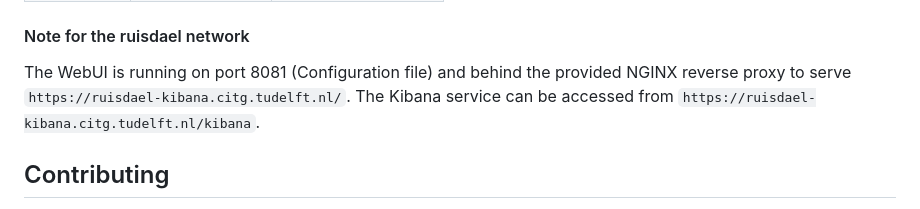
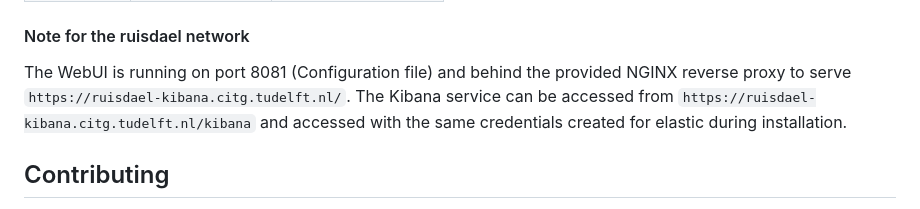
Before and after one commit to ZygimantasLiutkus/ruisdael-elk-server, a Markdown page: README.md, the part around the change. Rendered like a GitHub page.

Commit message:
Add note about kibana credentials

```diff
--- a/README.md
+++ b/README.md
@@ -192,7 +192,7 @@ The default credentials for the default accounts (if enabled) are:
 #### Note for the ruisdael network
 
 The WebUI is running on port 8081 (Configuration file) and behind the provided NGINX reverse proxy to serve `https://ruisdael-kibana.citg.tudelft.nl/`.
-The Kibana service can be accessed from `https://ruisdael-kibana.citg.tudelft.nl/kibana`.
+The Kibana service can be accessed from `https://ruisdael-kibana.citg.tudelft.nl/kibana` and accessed with the same credentials created for elastic during installation.
 
 ## Contributing
 
```
